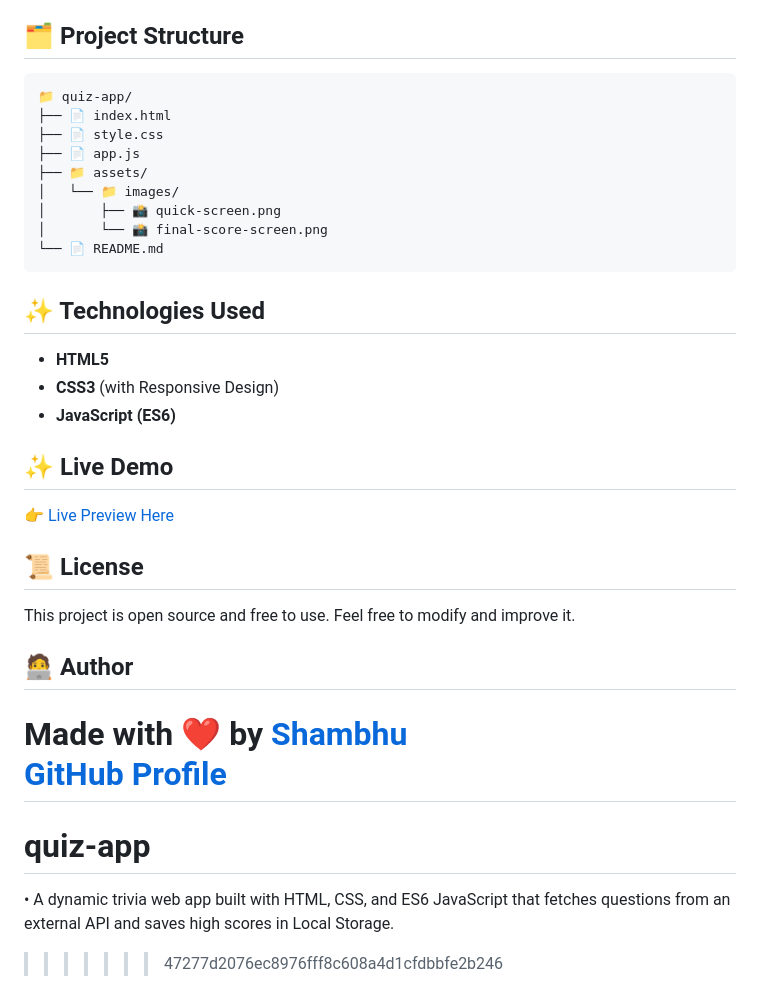
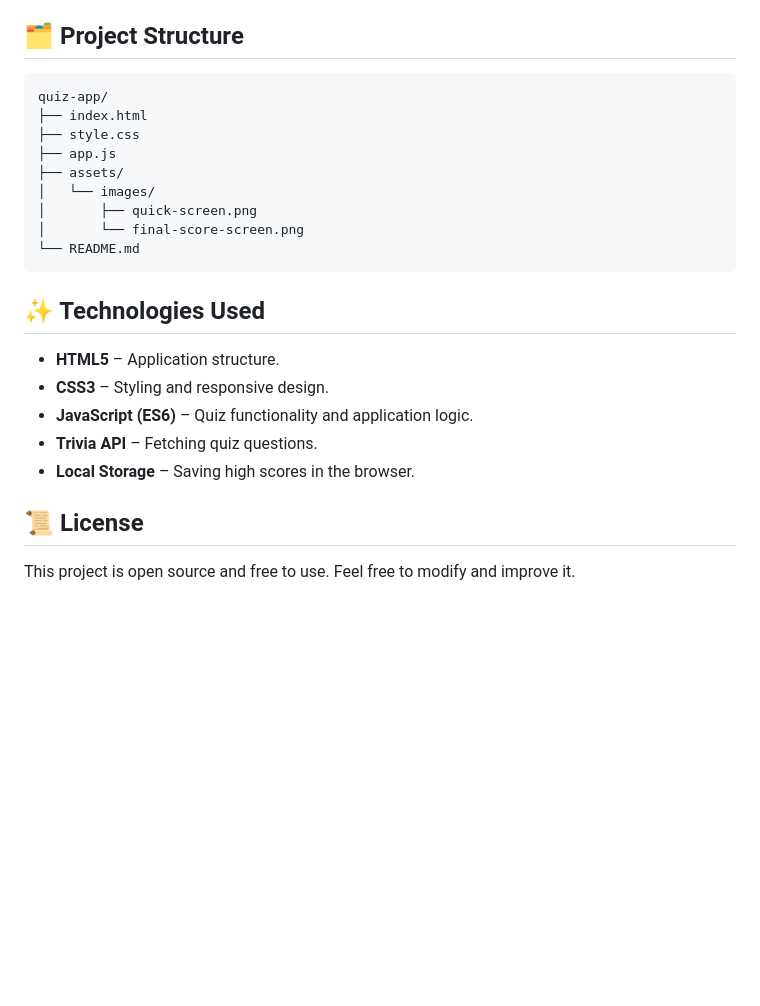
Before and after one commit to kiranverma321890-eng/quiz-app, a Markdown page: README.md, the part around one of its changes. Rendered like a GitHub page; blank space fills up the shorter version.

````diff
--- a/README.md
+++ b/README.md
@@ -36,37 +48,26 @@ Open `index.html` in your favorite browser.
 
 ## 🗂 Project Structure
 
-```
-📁 quiz-app/
-├── 📄 index.html
-├── 📄 style.css
-├── 📄 app.js
-├── 📁 assets/
-│   └── 📁 images/
-│       ├── 📸 quick-screen.png
-│       └── 📸 final-score-screen.png
-└── 📄 README.md
+```text
+quiz-app/
+├── index.html
+├── style.css
+├── app.js
+├── assets/
+│   └── images/
+│       ├── quick-screen.png
+│       └── final-score-screen.png
+└── README.md
 ```
 
 ## ✨ Technologies Used
 
-- **HTML5**
-- **CSS3** (with Responsive Design)
-- **JavaScript (ES6)**
-
-## ✨ Live Demo
-
-👉 [Live Preview Here](https://codewithshambhu.github.io/Quiz-App/)
+- **HTML5** – Application structure.
+- **CSS3** – Styling and responsive design.
+- **JavaScript (ES6)** – Quiz functionality and application logic.
+- **Trivia API** – Fetching quiz questions.
+- **Local Storage** – Saving high scores in the browser.
 
 ## 📜 License
 
 This project is open source and free to use. Feel free to modify and improve it.
-
-## 🧑‍💻 Author
-
-Made with ❤️ by **[Shambhu](https://www.linkedin.com/in/shambhu-sk/)**
-[GitHub Profile](https://github.com/CodeWithShambhu/)
-=======
-# quiz-app
-• A dynamic trivia web app built with HTML, CSS, and ES6 JavaScript that fetches questions from an external API and saves high scores in Local Storage.
->>>>>>> 47277d2076ec8976fff8c608a4d1cfdbbfe2b246
````
Also changed, not shown: other parts of README.md (+28 -16 lines), assets/images/final-score-screen.png (deleted), assets/images/final_score.png (added), assets/images/options.png (added), assets/images/quick-screen.png.
